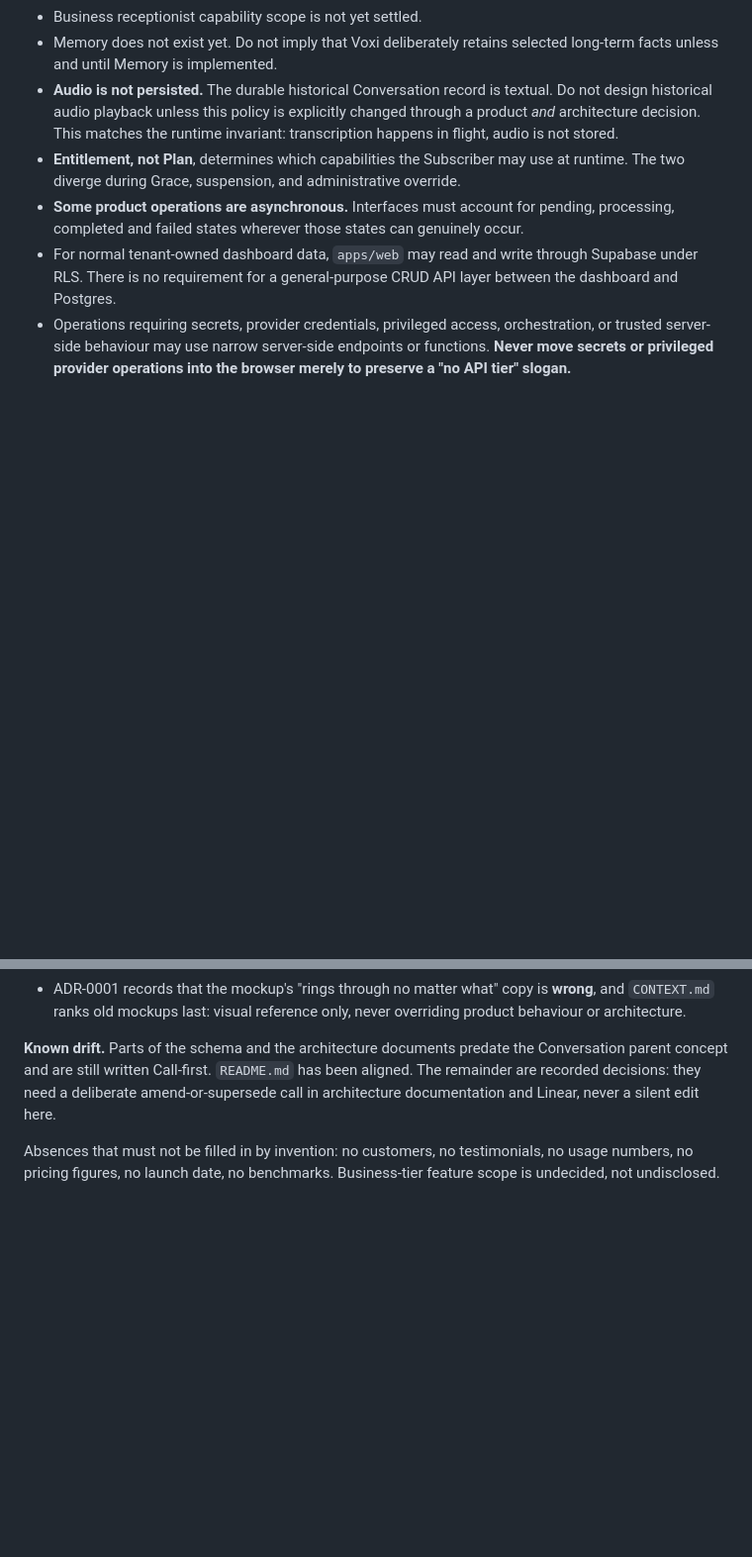
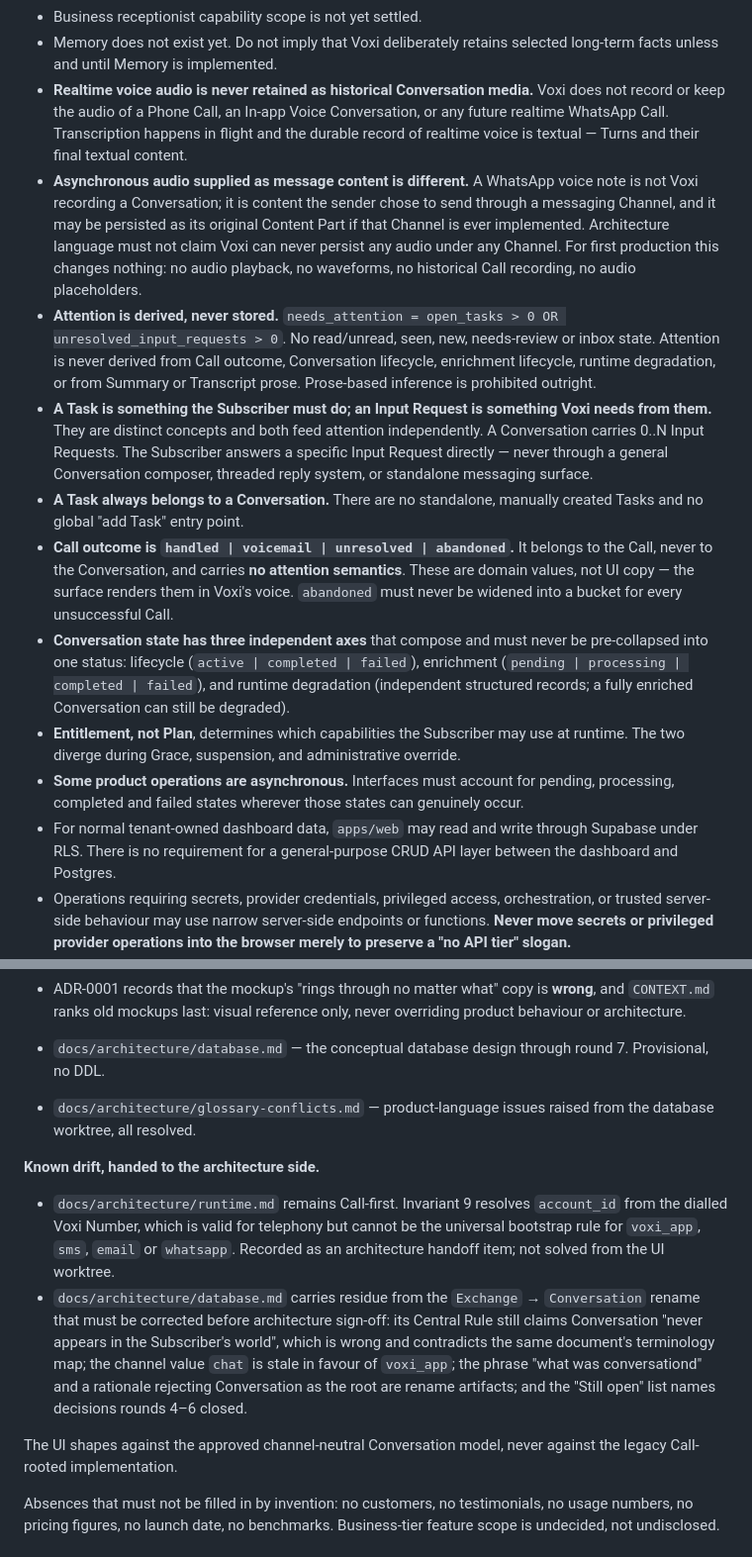
Before and after one commit to ResonantSyntax/voxi_ai_platform, a Markdown page: PRODUCT.md, 2 parts joined by grey strips. Shown at 99% size. GitHub-like rendering; blank space fills up the shorter version.

Commit message:
Fold the closed shape decisions into the product record
Q2, Q8 and Q9 are closed, and the merged database design settles the state
model, so PRODUCT.md records them rather than leaving them in conversation.

Corrects the audio policy. "Audio is not persisted" was too broad once a
Turn can carry audio content: Voxi never retains realtime voice capture, and
the durable record of a Call stays textual, but a WhatsApp voice note is
message content the sender chose to send and may persist as its own Content
Part. First production is unaffected — still no playback, waveforms or
placeholders — but the architecture must not claim Voxi can never persist
any audio under any Channel.

Records Account 1:1 Subscriber 1:1 Voxi Number for first production, with
Account, Subscriber and auth identity kept as three separate concepts, and
names the team features that must not be designed around. Adds the volume
planning assumption: Consumer low, Business potentially high, a design
constraint rather than a measurement.

Makes the attention rule durable — open Tasks or unresolved Input Requests,
never read/unread, never inferred from prose — and separates Task from Input
Request. Adds the four Call outcomes, which belong to Call and carry no
attention meaning, and the three independent state axes that must never be
collapsed into one status.

Hands the remaining drift to the architecture side: runtime.md resolves
tenancy from the dialled Voxi Number, which cannot generalise past
telephony, and database.md carries residue from the Exchange rename.

Co-Authored-By: Claude Opus 5 (1M context) <noreply@anthropic.com>
Claude-Session: https://claude.ai/code/session_01V1fGpe8trau8NgpSr8iPCH

```diff
--- a/PRODUCT.md
+++ b/PRODUCT.md
@@ -179,11 +203,42 @@ externally the UX explains the result.
 - Business receptionist capability scope is not yet settled.
 - Memory does not exist yet. Do not imply that Voxi deliberately retains
   selected long-term facts unless and until Memory is implemented.
-- **Audio is not persisted.** The durable historical Conversation record is
-  textual. Do not design historical audio playback unless this policy is
-  explicitly changed through a product *and* architecture decision. This
-  matches the runtime invariant: transcription happens in flight, audio is not
-  stored.
+- **Realtime voice audio is never retained as historical Conversation media.**
+  Voxi does not record or keep the audio of a Phone Call, an In-app Voice
+  Conversation, or any future realtime WhatsApp Call. Transcription happens in
+  flight and the durable record of realtime voice is textual — Turns and their
+  final textual content.
+- **Asynchronous audio supplied as message content is different.** A WhatsApp
+  voice note is not Voxi recording a Conversation; it is content the sender
+  chose to send through a messaging Channel, and it may be persisted as its
+  original Content Part if that Channel is ever implemented. Architecture
+  language must not claim Voxi can never persist any audio under any Channel.
+  For first production this changes nothing: no audio playback, no waveforms,
+  no historical Call recording, no audio placeholders.
+- **Attention is derived, never stored.**
+  `needs_attention = open_tasks > 0 OR unresolved_input_requests > 0`.
+  No read/unread, seen, new, needs-review or inbox state. Attention is never
+  derived from Call outcome, Conversation lifecycle, enrichment lifecycle,
+  runtime degradation, or from Summary or Transcript prose. Prose-based
+  inference is prohibited outright.
+- **A Task is something the Subscriber must do; an Input Request is something
+  Voxi needs from them.** They are distinct concepts and both feed attention
+  independently. A Conversation carries 0..N Input Requests. The Subscriber
+  answers a specific Input Request directly — never through a general
+  Conversation composer, threaded reply system, or standalone messaging
+  surface.
+- **A Task always belongs to a Conversation.** There are no standalone,
+  manually created Tasks and no global "add Task" entry point.
+- **Call outcome is `handled | voicemail | unresolved | abandoned`.** It belongs
+  to the Call, never to the Conversation, and carries **no attention
+  semantics**. These are domain values, not UI copy — the surface renders them
+  in Voxi's voice. `abandoned` must never be widened into a bucket for every
+  unsuccessful Call.
+- **Conversation state has three independent axes** that compose and must never
+  be pre-collapsed into one status: lifecycle (`active | completed | failed`),
+  enrichment (`pending | processing | completed | failed`), and runtime
+  degradation (independent structured records; a fully enriched Conversation
+  can still be degraded).
 - **Entitlement, not Plan**, determines which capabilities the Subscriber may
   use at runtime. The two diverge during Grace, suspension, and administrative
   override.
@@ -236,11 +291,29 @@ externally the UX explains the result.
   **wrong**, and `CONTEXT.md` ranks old mockups last: visual reference only,
   never overriding product behaviour or architecture.
 
-**Known drift.** Parts of the schema and the architecture documents predate the
-Conversation parent concept and are still written Call-first. `README.md` has
-been aligned. The remainder are recorded decisions: they need a deliberate
-amend-or-supersede call in architecture documentation and Linear, never a
-silent edit here.
+- `docs/architecture/database.md` — the conceptual database design through
+  round 7. Provisional, no DDL.
+- `docs/architecture/glossary-conflicts.md` — product-language issues raised
+  from the database worktree, all resolved.
+
+**Known drift, handed to the architecture side.**
+
+- `docs/architecture/runtime.md` remains Call-first. Invariant 9 resolves
+  `account_id` from the dialled Voxi Number, which is valid for telephony but
+  cannot be the universal bootstrap rule for `voxi_app`, `sms`, `email` or
+  `whatsapp`. Recorded as an architecture handoff item; not solved from the UI
+  worktree.
+- `docs/architecture/database.md` carries residue from the `Exchange` →
+  `Conversation` rename that must be corrected before architecture sign-off:
+  its Central Rule still claims Conversation "never appears in the Subscriber's
+  world", which is wrong and contradicts the same document's terminology map;
+  the channel value `chat` is stale in favour of `voxi_app`; the phrase "what
+  was conversationd" and a rationale rejecting Conversation as the root are
+  rename artifacts; and the "Still open" list names decisions rounds 4–6
+  closed.
+
+The UI shapes against the approved channel-neutral Conversation model, never
+against the legacy Call-rooted implementation.
 
 Absences that must not be filled in by invention: no customers, no
 testimonials, no usage numbers, no pricing figures, no launch date, no
```
Also changed, not shown: other parts of PRODUCT.md (+26 -2 lines).
